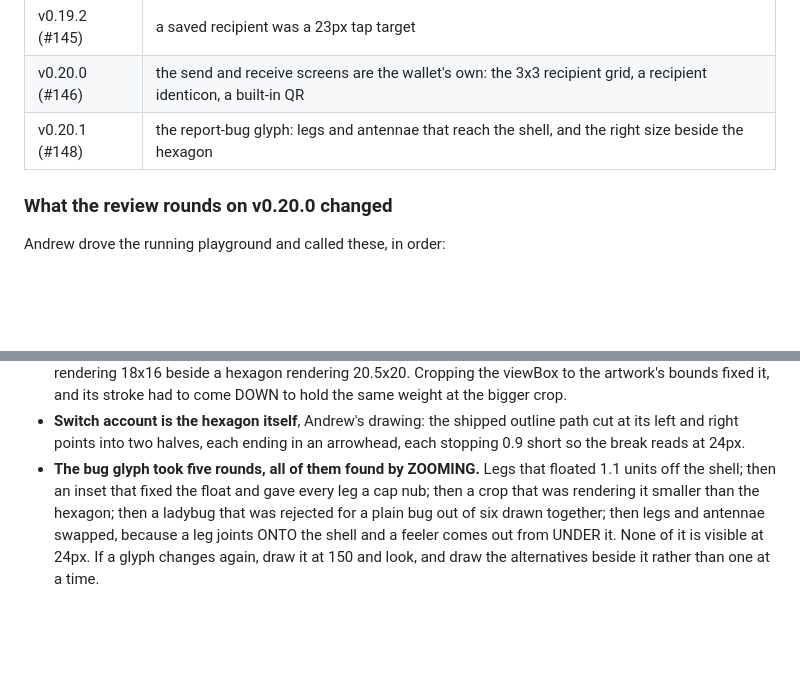
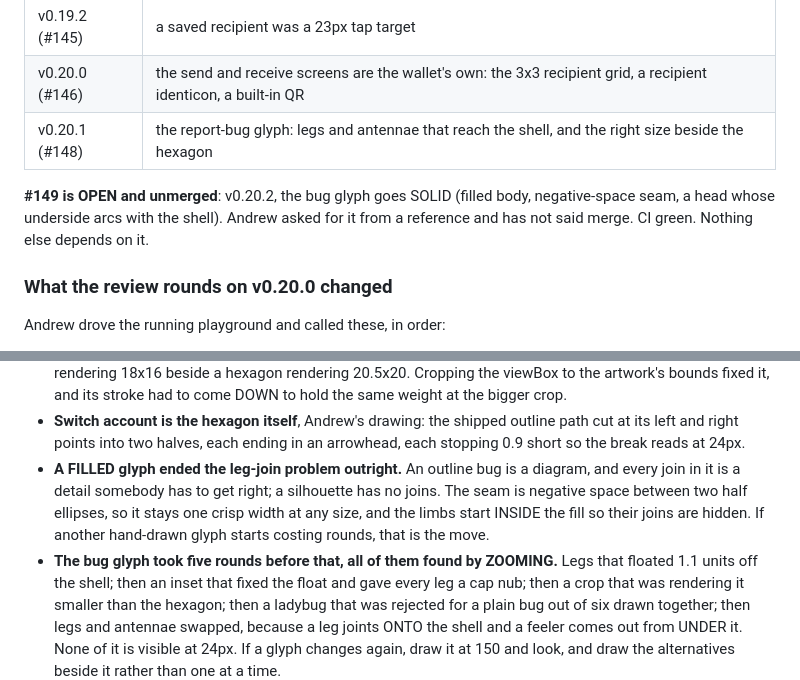
Before and after one commit to Andjroo111/nimiq-app-shell, a Markdown page: docs/NEXT-SESSION.md, 2 parts joined by grey strips. GitHub-like rendering; blank space fills up the shorter version.

Commit message:
docs: #149 is open, and why a filled glyph ended the leg-join problem
Co-Authored-By: Claude Opus 5 <noreply@anthropic.com>
Claude-Session: https://claude.ai/code/session_014L4fev1E6Z95wkj6xnZam9

```diff
--- a/docs/NEXT-SESSION.md
+++ b/docs/NEXT-SESSION.md
@@ -34,6 +34,10 @@ page for a while.
 | v0.20.0 (#146) | the send and receive screens are the wallet's own: the 3x3 recipient grid, a recipient identicon, a built-in QR |
 | v0.20.1 (#148) | the report-bug glyph: legs and antennae that reach the shell, and the right size beside the hexagon |
 
+**#149 is OPEN and unmerged**: v0.20.2, the bug glyph goes SOLID (filled body, negative-space
+seam, a head whose underside arcs with the shell). Andrew asked for it from a reference and has
+not said merge. CI green. Nothing else depends on it.
+
 ### What the review rounds on v0.20.0 changed
 
 Andrew drove the running playground and called these, in order:
@@ -52,7 +56,12 @@ Andrew drove the running playground and called these, in order:
 - **Switch account is the hexagon itself**, Andrew's drawing: the shipped
   outline path cut at its left and right points into two halves, each ending in
   an arrowhead, each stopping 0.9 short so the break reads at 24px.
-- **The bug glyph took five rounds, all of them found by ZOOMING.** Legs that
+- **A FILLED glyph ended the leg-join problem outright.** An outline bug is a diagram, and
+  every join in it is a detail somebody has to get right; a silhouette has no joins. The seam
+  is negative space between two half ellipses, so it stays one crisp width at any size, and
+  the limbs start INSIDE the fill so their joins are hidden. If another hand-drawn glyph starts
+  costing rounds, that is the move.
+- **The bug glyph took five rounds before that, all of them found by ZOOMING.** Legs that
   floated 1.1 units off the shell; then an inset that fixed the float and gave
   every leg a cap nub; then a crop that was rendering it smaller than the
   hexagon; then a ladybug that was rejected for a plain bug out of six drawn
```
